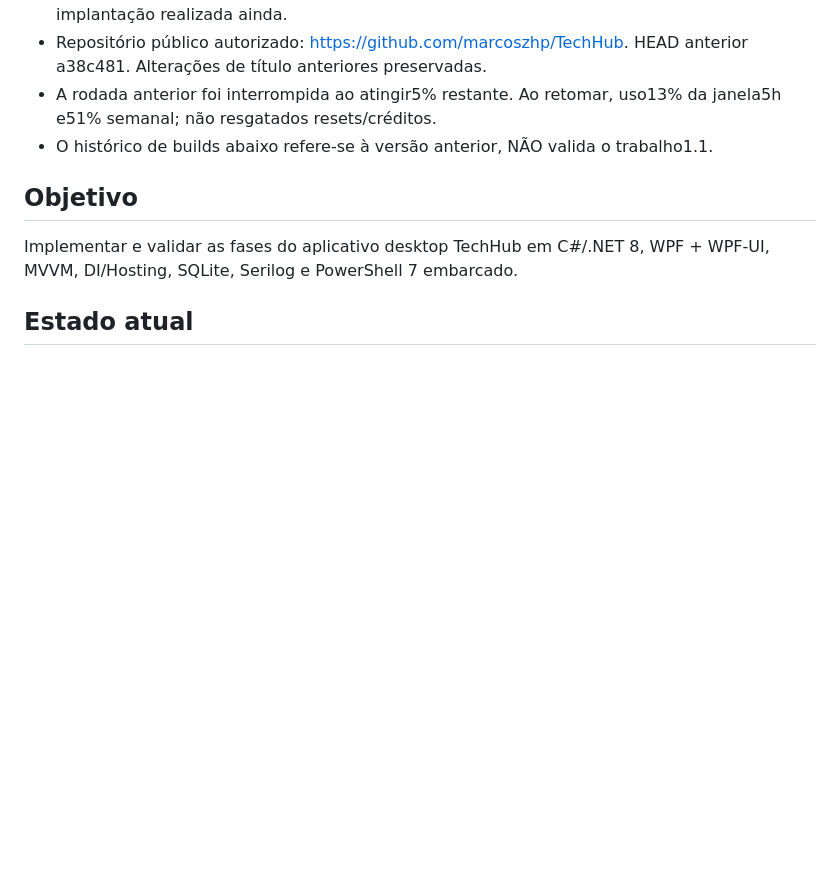
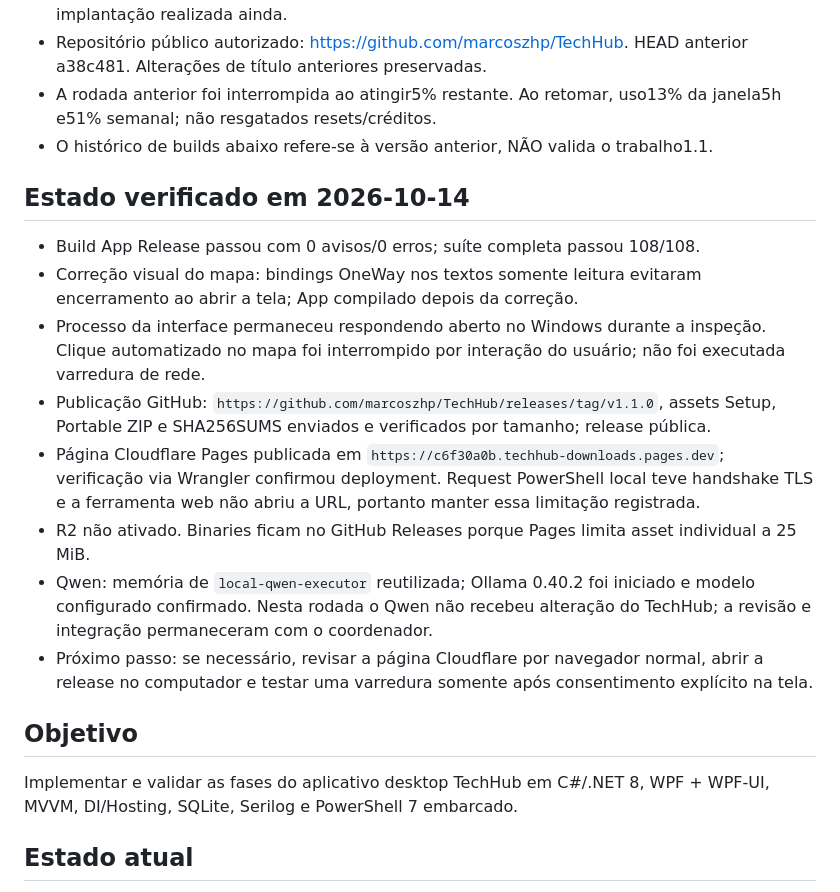
Before and after one commit to marcoszhp/TechHub, a Markdown page: PROJECT_CACHE.md, the part around the change. Rendered like a GitHub page; blank space fills up the shorter version.

Commit message:
Record TechHub 1.1 release evidence

```diff
--- a/PROJECT_CACHE.md
+++ b/PROJECT_CACHE.md
@@ -19,6 +19,17 @@ Atualizado em: 2026-10-14
 - Repositório público autorizado: https://github.com/marcoszhp/TechHub. HEAD anterior a38c481. Alterações de título anteriores preservadas.
 - A rodada anterior foi interrompida ao atingir5% restante. Ao retomar, uso13% da janela5h e51% semanal; não resgatados resets/créditos.
 - O histórico de builds abaixo refere-se à versão anterior, NÃO valida o trabalho1.1.
+
+## Estado verificado em 2026-10-14
+
+- Build App Release passou com 0 avisos/0 erros; suíte completa passou 108/108.
+- Correção visual do mapa: bindings OneWay nos textos somente leitura evitaram encerramento ao abrir a tela; App compilado depois da correção.
+- Processo da interface permaneceu respondendo aberto no Windows durante a inspeção. Clique automatizado no mapa foi interrompido por interação do usuário; não foi executada varredura de rede.
+- Publicação GitHub: `https://github.com/marcoszhp/TechHub/releases/tag/v1.1.0`, assets Setup, Portable ZIP e SHA256SUMS enviados e verificados por tamanho; release pública.
+- Página Cloudflare Pages publicada em `https://c6f30a0b.techhub-downloads.pages.dev`; verificação via Wrangler confirmou deployment. Request PowerShell local teve handshake TLS e a ferramenta web não abriu a URL, portanto manter essa limitação registrada.
+- R2 não ativado. Binaries ficam no GitHub Releases porque Pages limita asset individual a 25 MiB.
+- Qwen: memória de `local-qwen-executor` reutilizada; Ollama 0.40.2 foi iniciado e modelo configurado confirmado. Nesta rodada o Qwen não recebeu alteração do TechHub; a revisão e integração permaneceram com o coordenador.
+- Próximo passo: se necessário, revisar a página Cloudflare por navegador normal, abrir a release no computador e testar uma varredura somente após consentimento explícito na tela.
 
 ## Objetivo
 
```
